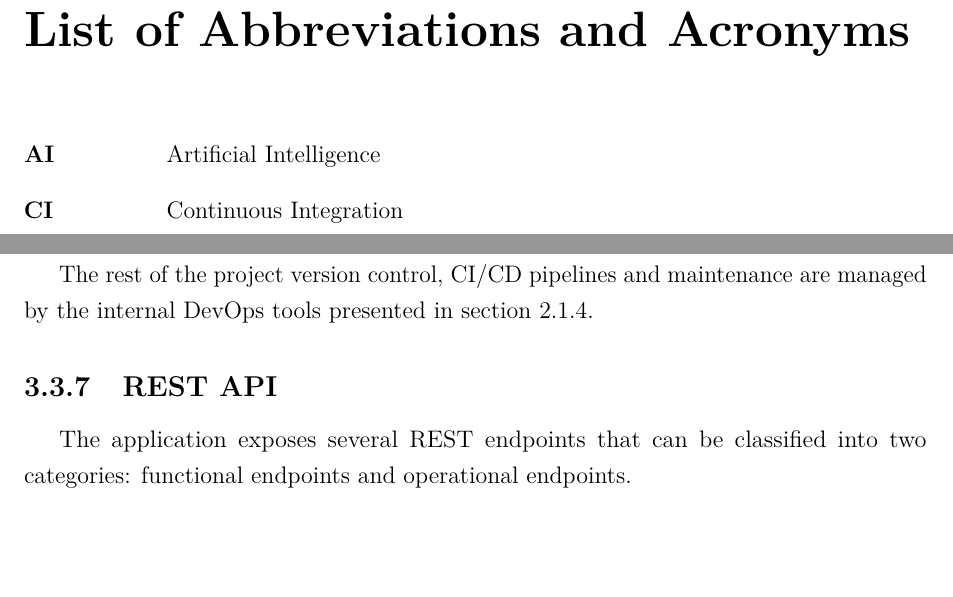
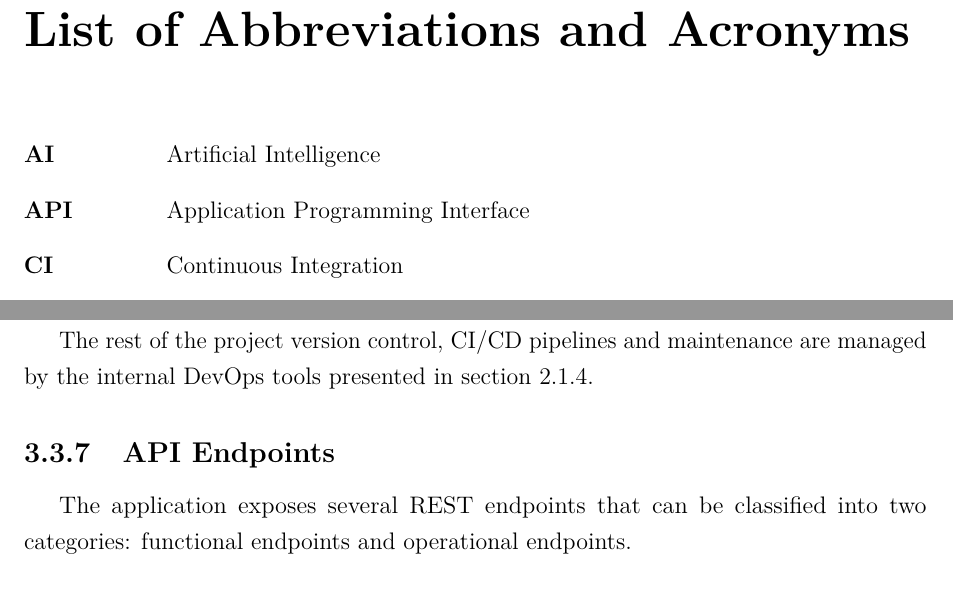
Before and after one commit to razken-hash/rakuten-um-internship-report, a LaTeX thesis (src/main.tex, which reads src/chapters/04_tasks_performed/3_ci_report_gcs_access.tex, src/others/04_abbreviations_and_acronyms.tex): two parts of pages 9 and 49 of 65, joined at a grey line, cut so that both start at the same text, the shorter picture padded with empty space. Compiled offline with pdfLaTeX.

```diff
--- a/src/chapters/04_tasks_performed/3_ci_report_gcs_access.tex
+++ b/src/chapters/04_tasks_performed/3_ci_report_gcs_access.tex
@@ -67,7 +67,7 @@
 
 The rest of the project version control, \ac{CI}/\acs{CD} pipelines and maintenance are managed by the internal DevOps tools presented in section~\ref{sec:rakuten-devops-tools}.
 
-\subsection{REST API}
+\subsection{\acs{API} Endpoints}
 
 The application exposes several REST endpoints that can be classified into two categories: functional endpoints and operational endpoints.
 
--- a/src/others/04_abbreviations_and_acronyms.tex
+++ b/src/others/04_abbreviations_and_acronyms.tex
@@ -3,6 +3,7 @@
 \begin{acronym}[TypeScript]
 
     \acro{AI}{Artificial Intelligence}
+    \acro{API}{Application Programming Interface}
     \acro{CI}{Continuous Integration}
     \acro{CD}{Continuous Delivery}
     \acro{CSS}{Cascading Style Sheets}
```
